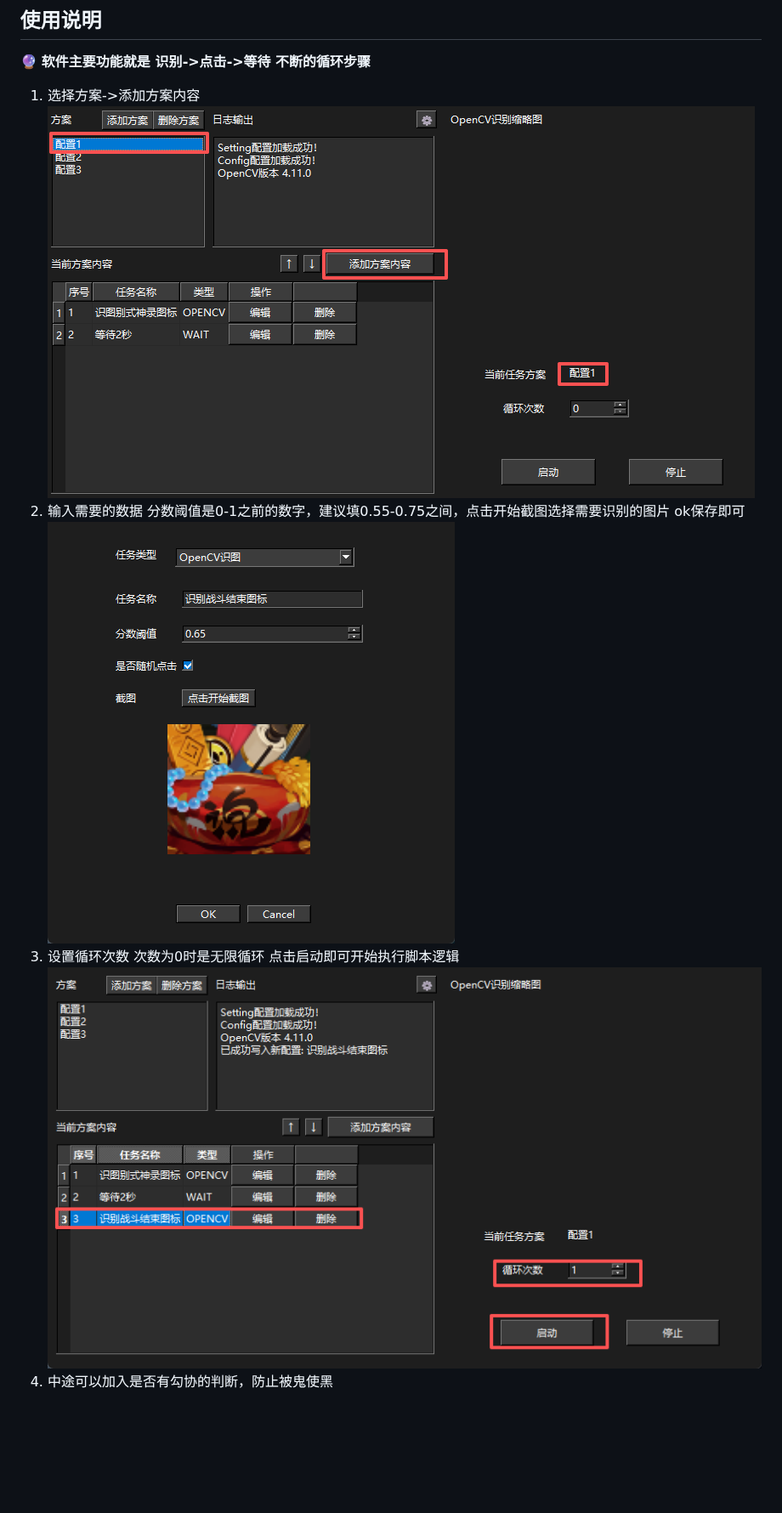
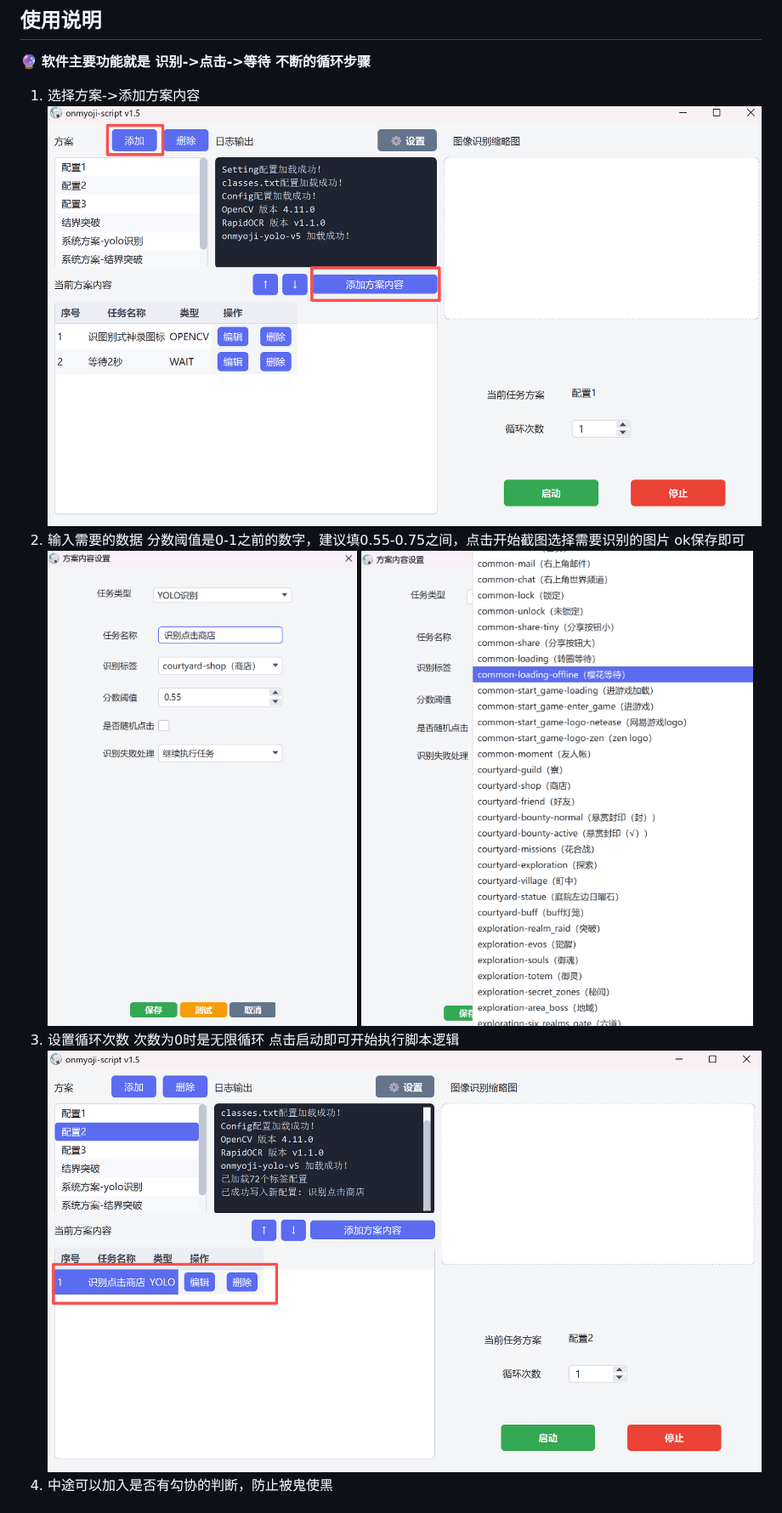
Before and after one commit to Ferrarii-430/onmyoji-script, a Markdown page: README.md, the part around one of its changes. Shown at 85% size. Rendered like a GitHub page; pictures changed too: img/img1.png, img/img2.png, img/img3.png; blank space fills up the shorter version.

```diff
--- a/README.md
+++ b/README.md
@@ -35,8 +33,9 @@
 ![img1.png](img/img1.png)
 2. 输入需要的数据 分数阈值是0-1之前的数字，建议填0.55-0.75之间，点击开始截图选择需要识别的图片 ok保存即可
 ![img2.png](img/img2.png)
+![img3.png](img/img3.png)
 3. 设置循环次数 次数为0时是无限循环 点击启动即可开始执行脚本逻辑
-![img3.png](img/img3.png)
+![img4.png](img/img4.png)
 4. 中途可以加入是否有勾协的判断，防止被鬼使黑
 
 ## 脚本逻辑完全依靠自主设置 自由发挥 每次爬塔或者周年庆999只需要简单的截图设置下 即可完成，解放双手
```
Also changed, not shown: other parts of README.md (+3 -2 lines).
